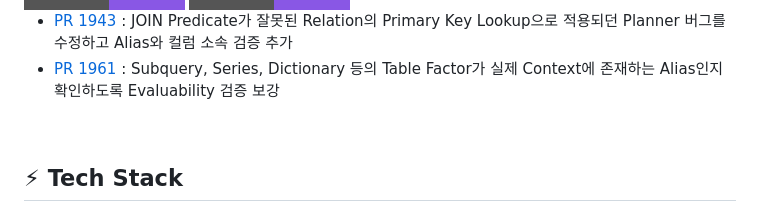
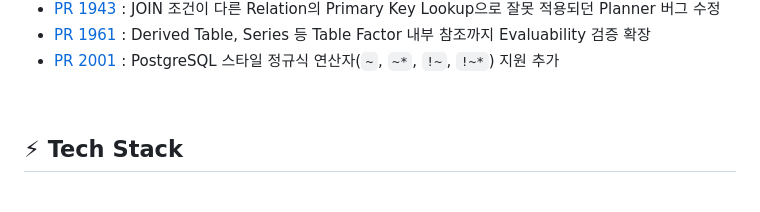
Before and after one commit to red-sprout/red-sprout, a Markdown page: README.md, the part around one of its changes. Drawn GitHub-style; badges without logos.

Commit message:
Update README with new PR links and descriptions

```diff
--- a/README.md
+++ b/README.md
@@ -36,6 +39,7 @@
 
-- [PR 1943](https://github.com/gluesql/gluesql/pull/1943) : JOIN Predicate가 잘못된 Relation의 Primary Key Lookup으로 적용되던 Planner 버그를 수정하고 Alias와 컬럼 소속 검증 추가
-- [PR 1961](https://github.com/gluesql/gluesql/pull/1961) : Subquery, Series, Dictionary 등의 Table Factor가 실제 Context에 존재하는 Alias인지 확인하도록 Evaluability 검증 보강
+- [PR 1943](https://github.com/gluesql/gluesql/pull/1943) : JOIN 조건이 다른 Relation의 Primary Key Lookup으로 잘못 적용되던 Planner 버그 수정
+- [PR 1961](https://github.com/gluesql/gluesql/pull/1961) : Derived Table, Series 등 Table Factor 내부 참조까지 Evaluability 검증 확장
+- [PR 2001](https://github.com/gluesql/gluesql/pull/2001) : PostgreSQL 스타일 정규식 연산자(`~`, `~*`, `!~`, `!~*`) 지원 추가
 
 <br>
 
```
Also changed, not shown: other parts of README.md (+3 -0 lines).
